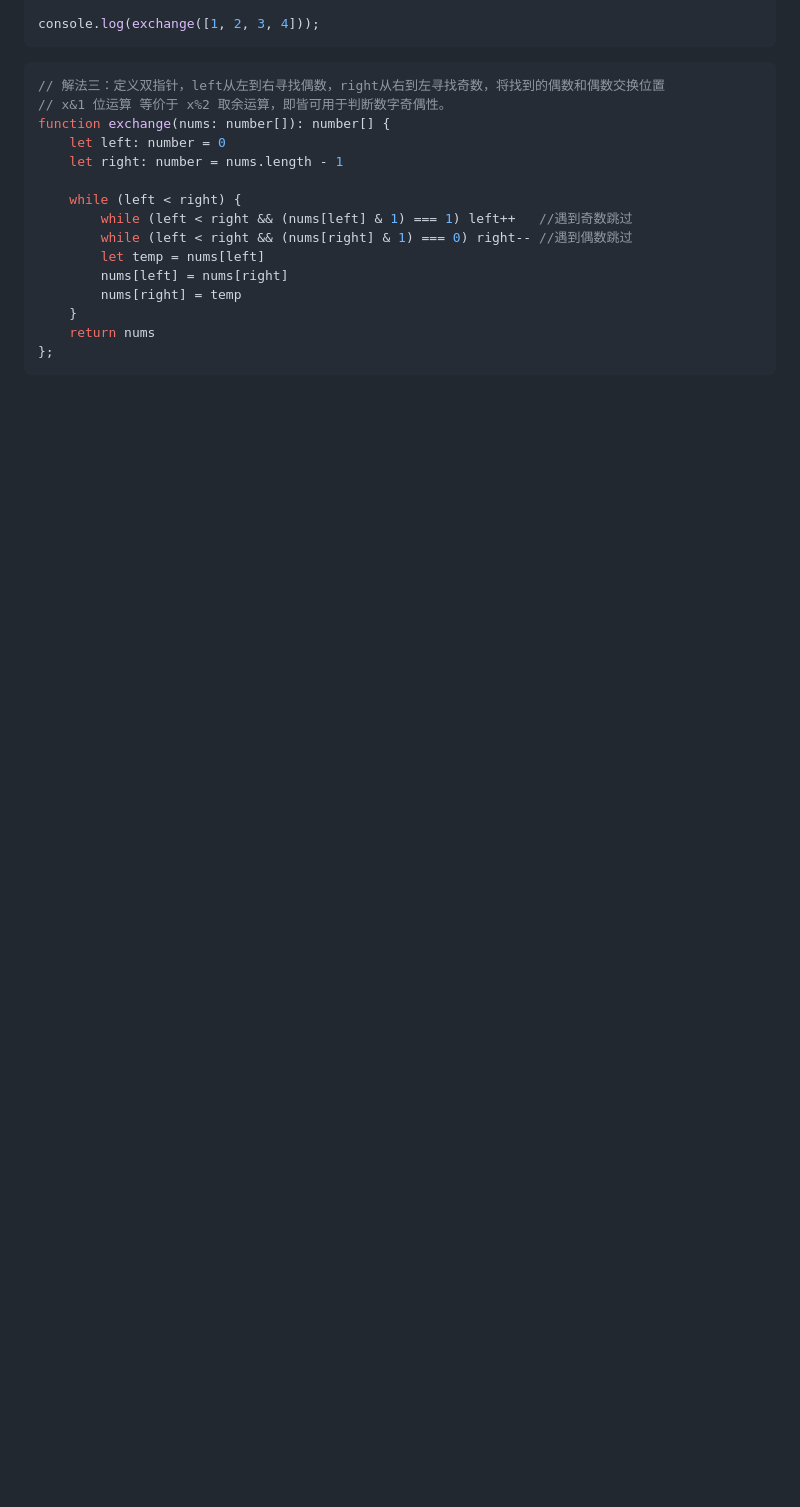
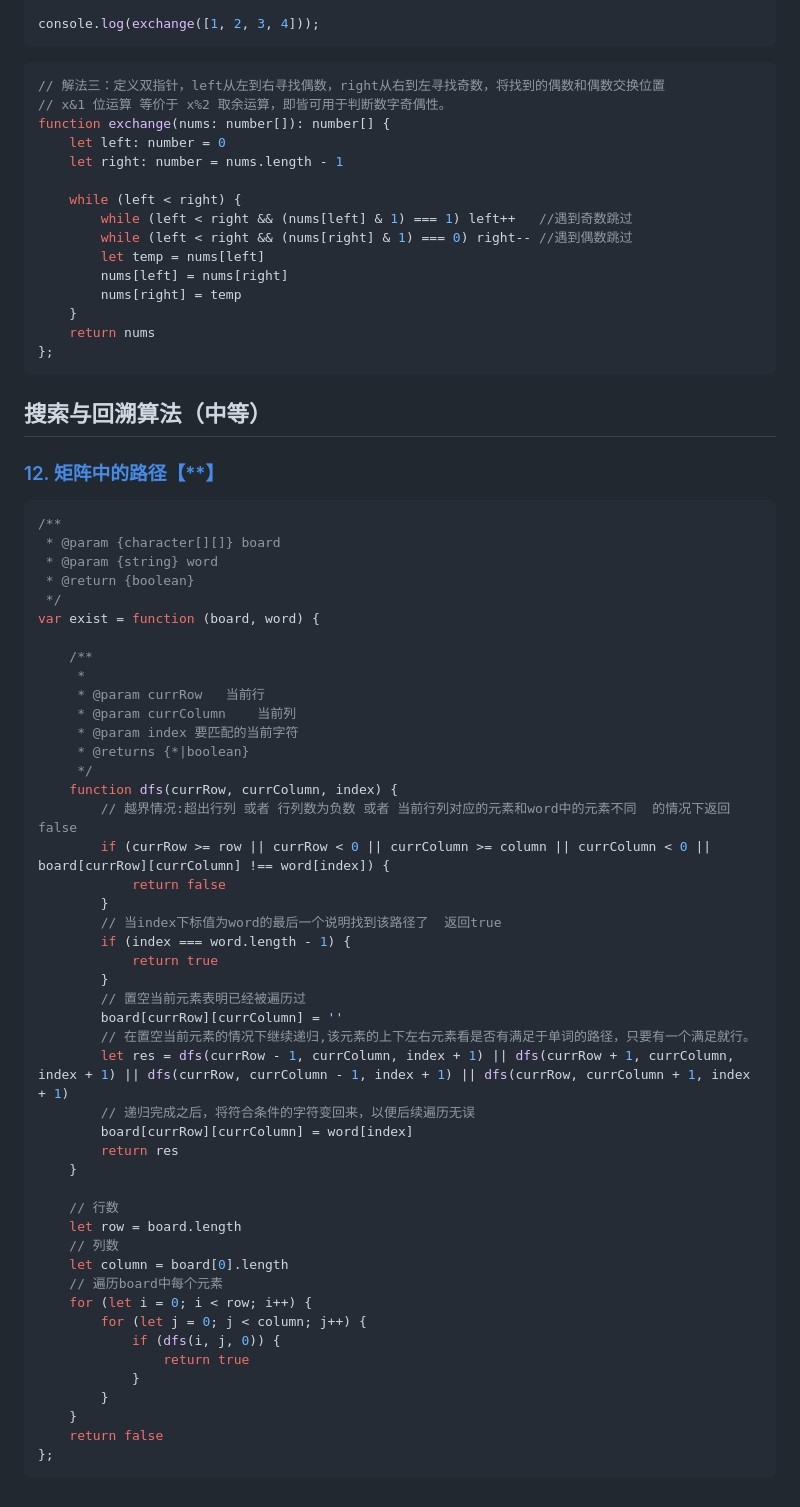
Before and after one commit to icehim/LeetcodeEveryday, a Markdown page: 笔记/剑指 Offer笔记.md, the part around the change. Drawn GitHub-style; blank space fills up the shorter version.

Commit message:
矩阵中的路径

````diff
--- a/笔记/剑指 Offer笔记.md
+++ b/笔记/剑指 Offer笔记.md
@@ -1038,3 +1038,56 @@ function exchange(nums: number[]): number[] {
     return nums
 };
 ```
+
+## 搜索与回溯算法（中等）
+
+### [12. 矩阵中的路径【**】](https://leetcode.cn/problems/ju-zhen-zhong-de-lu-jing-lcof/?envType=study-plan&id=lcof&plan=lcof&plan_progress=xxixi0ot)
+
+```javascript
+/**
+ * @param {character[][]} board
+ * @param {string} word
+ * @return {boolean}
+ */
+var exist = function (board, word) {
+
+    /**
+     *
+     * @param currRow   当前行
+     * @param currColumn    当前列
+     * @param index 要匹配的当前字符
+     * @returns {*|boolean}
+     */
+    function dfs(currRow, currColumn, index) {
+        // 越界情况:超出行列 或者 行列数为负数 或者 当前行列对应的元素和word中的元素不同  的情况下返回false
+        if (currRow >= row || currRow < 0 || currColumn >= column || currColumn < 0 || board[currRow][currColumn] !== word[index]) {
+            return false
+        }
+        // 当index下标值为word的最后一个说明找到该路径了  返回true
+        if (index === word.length - 1) {
+            return true
+        }
+        // 置空当前元素表明已经被遍历过
+        board[currRow][currColumn] = ''
+        // 在置空当前元素的情况下继续递归,该元素的上下左右元素看是否有满足于单词的路径，只要有一个满足就行。
+        let res = dfs(currRow - 1, currColumn, index + 1) || dfs(currRow + 1, currColumn, index + 1) || dfs(currRow, currColumn - 1, index + 1) || dfs(currRow, currColumn + 1, index + 1)
+        // 递归完成之后，将符合条件的字符变回来，以便后续遍历无误
+        board[currRow][currColumn] = word[index]
+        return res
+    }
+
+    // 行数
+    let row = board.length
+    // 列数
+    let column = board[0].length
+    // 遍历board中每个元素
+    for (let i = 0; i < row; i++) {
+        for (let j = 0; j < column; j++) {
+            if (dfs(i, j, 0)) {
+                return true
+            }
+        }
+    }
+    return false
+};
+```
````
